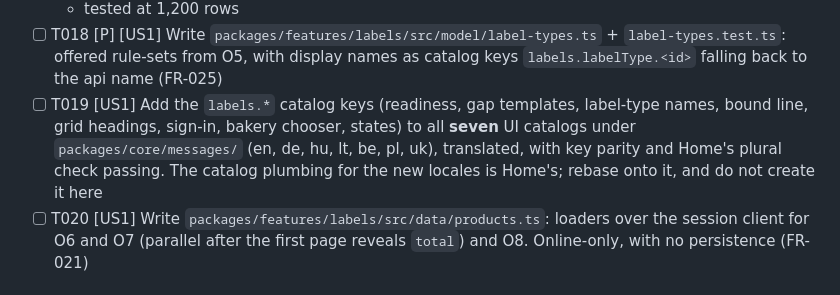
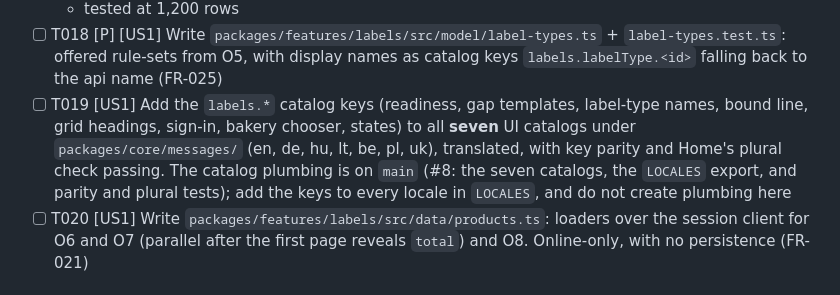
Before and after one commit to petrovichby/nutrimero-mobile, a Markdown page: specs/002-pro-label-desk/tasks.md, the part around the change. Drawn GitHub-style.

Commit message:
tasks(002): T019 targets the seven catalogs via #8's LOCALES export
Co-Authored-By: Claude Opus 5.5 (1M context) <noreply@anthropic.com>

```diff
--- a/specs/002-pro-label-desk/tasks.md
+++ b/specs/002-pro-label-desk/tasks.md
@@ -124,7 +124,7 @@ with every gap named.
   - exposes `{ rows, loaded, total, bounded }` for the "first 1,000 of N" line
   - tested at 1,200 rows
 - [ ] T018 [P] [US1] Write `packages/features/labels/src/model/label-types.ts` + `label-types.test.ts`: offered rule-sets from O5, with display names as catalog keys `labels.labelType.<id>` falling back to the api name (FR-025)
-- [ ] T019 [US1] Add the `labels.*` catalog keys (readiness, gap templates, label-type names, bound line, grid headings, sign-in, bakery chooser, states) to all **seven** UI catalogs under `packages/core/messages/` (en, de, hu, lt, be, pl, uk), translated, with key parity and Home's plural check passing. The catalog plumbing for the new locales is Home's; rebase onto it, and do not create it here
+- [ ] T019 [US1] Add the `labels.*` catalog keys (readiness, gap templates, label-type names, bound line, grid headings, sign-in, bakery chooser, states) to all **seven** UI catalogs under `packages/core/messages/` (en, de, hu, lt, be, pl, uk), translated, with key parity and Home's plural check passing. The catalog plumbing is on `main` (#8: the seven catalogs, the `LOCALES` export, and parity and plural tests); add the keys to every locale in `LOCALES`, and do not create plumbing here
 - [ ] T020 [US1] Write `packages/features/labels/src/data/products.ts`: loaders over the session client for O6 and O7 (parallel after the first page reveals `total`) and O8. Online-only, with no persistence (FR-021)
 
 ### Screens (⛔DESIGN, ⛔ADR1 for expo-router and use-intl)
```
